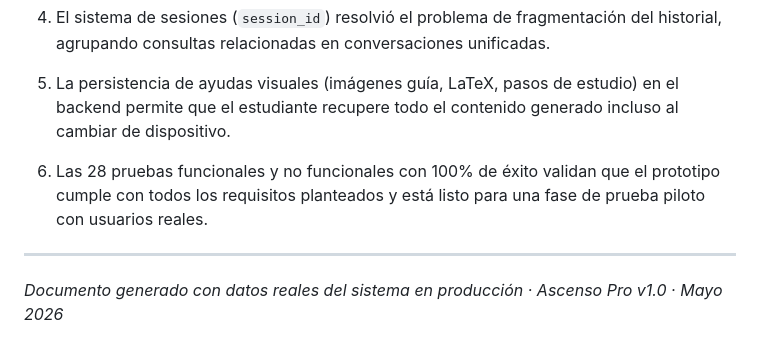
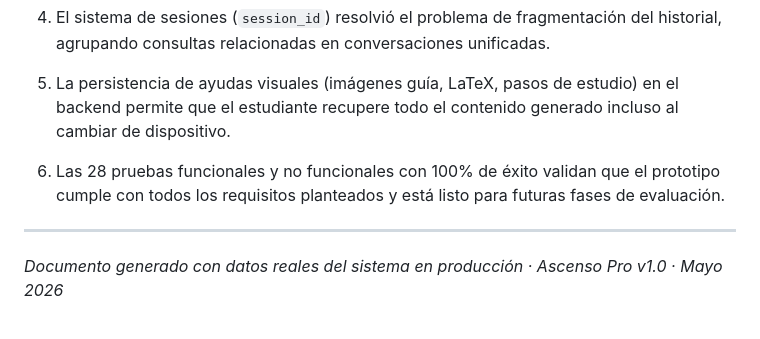
Before and after one commit to DIEGHOST64/ICFES-PRO-CHAT, a Markdown page: ANEXOS/F_RESULTADOS.md, the part around the change. Drawn GitHub-style.

```diff
--- a/ANEXOS/F_RESULTADOS.md
+++ b/ANEXOS/F_RESULTADOS.md
@@ -371,7 +371,7 @@ Total:         28 / 28 = 100%
 
 5. La persistencia de ayudas visuales (imágenes guía, LaTeX, pasos de estudio) en el backend permite que el estudiante recupere todo el contenido generado incluso al cambiar de dispositivo.
 
-6. Las 28 pruebas funcionales y no funcionales con 100% de éxito validan que el prototipo cumple con todos los requisitos planteados y está listo para una fase de prueba piloto con usuarios reales.
+6. Las 28 pruebas funcionales y no funcionales con 100% de éxito validan que el prototipo cumple con todos los requisitos planteados y está listo para futuras fases de evaluación.
 
 ---
 
```
Also changed, not shown: ANEXOS/A_METODOLOGIA_RUP.md (+3 -3 lines), ANEXOS/J_CRONOGRAMA.md (+2 -2 lines).
